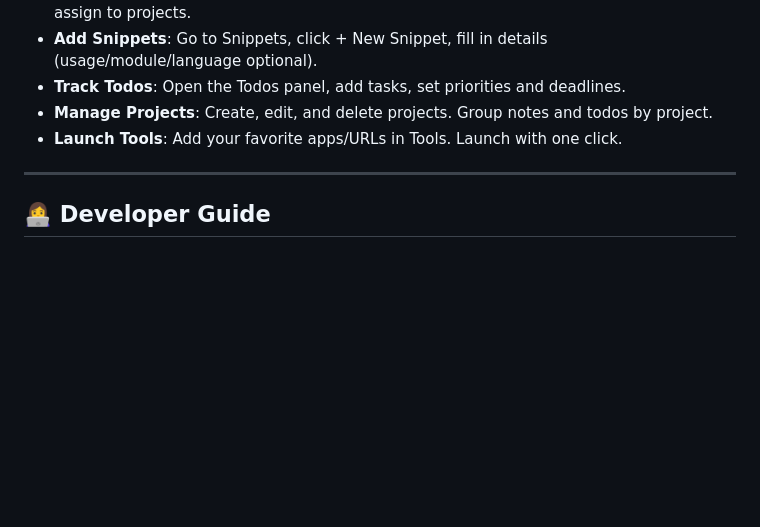
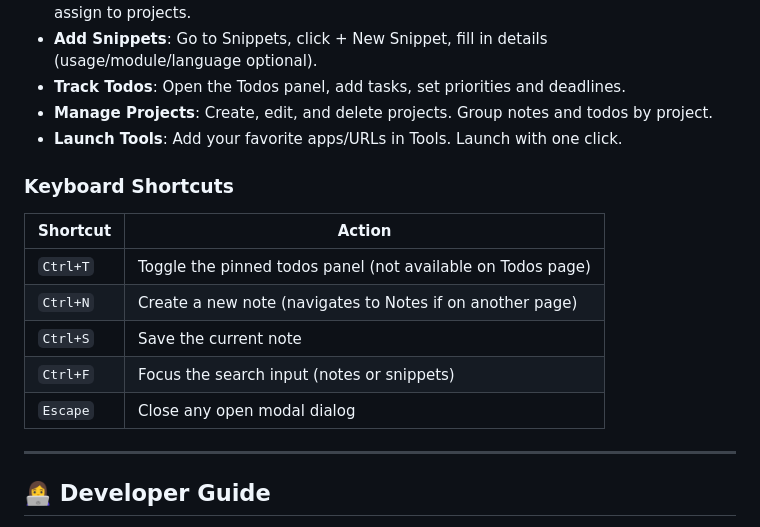
Before and after one commit to fbirk/AthenaNotes, a Markdown page: README.md, the part around the change. Rendered like a GitHub page; blank space fills up the shorter version.

Commit message:
updated readme with keyboard shortcuts

```diff
--- a/README.md
+++ b/README.md
@@ -55,6 +55,16 @@ $ npm run dev
 - **Manage Projects**: Create, edit, and delete projects. Group notes and todos by project.
 - **Launch Tools**: Add your favorite apps/URLs in Tools. Launch with one click.
 
+### Keyboard Shortcuts
+
+| Shortcut | Action |
+|----------|--------|
+| `Ctrl+T` | Toggle the pinned todos panel (not available on Todos page) |
+| `Ctrl+N` | Create a new note (navigates to Notes if on another page) |
+| `Ctrl+S` | Save the current note |
+| `Ctrl+F` | Focus the search input (notes or snippets) |
+| `Escape` | Close any open modal dialog |
+
 ---
 
 ## 👩‍💻 Developer Guide
```
